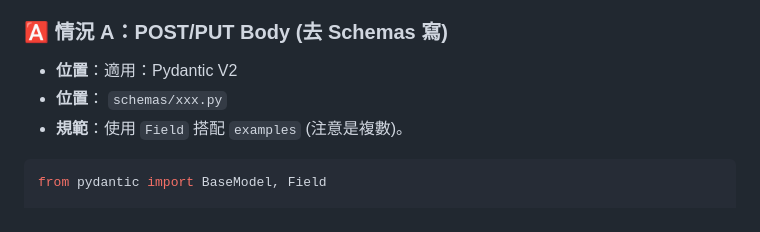
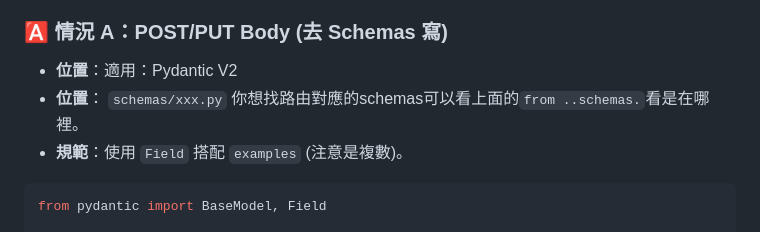
Before and after one commit to 4team-mma/money-api, a Markdown page: docs/api_guide.md, the part around the change. GitHub-like rendering.

Commit message:
增加api文件說明內容

````diff
--- a/docs/api_guide.md
+++ b/docs/api_guide.md
@@ -54,7 +54,7 @@ async def login(...):
 這一步最關鍵，決定了前端按 "Try it out" 時會自動帶入什麼值。
 ### 🅰️ 情況 A：POST/PUT Body (去 Schemas 寫)
 - **位置**：適用：Pydantic V2
-- **位置**： `schemas/xxx.py`
+- **位置**： `schemas/xxx.py` 你想找路由對應的schemas可以看上面的`from ..schemas.`看是在哪裡。
 - **規範**：使用 `Field` 搭配 `examples` (注意是複數)。
 
 ```bash
````
